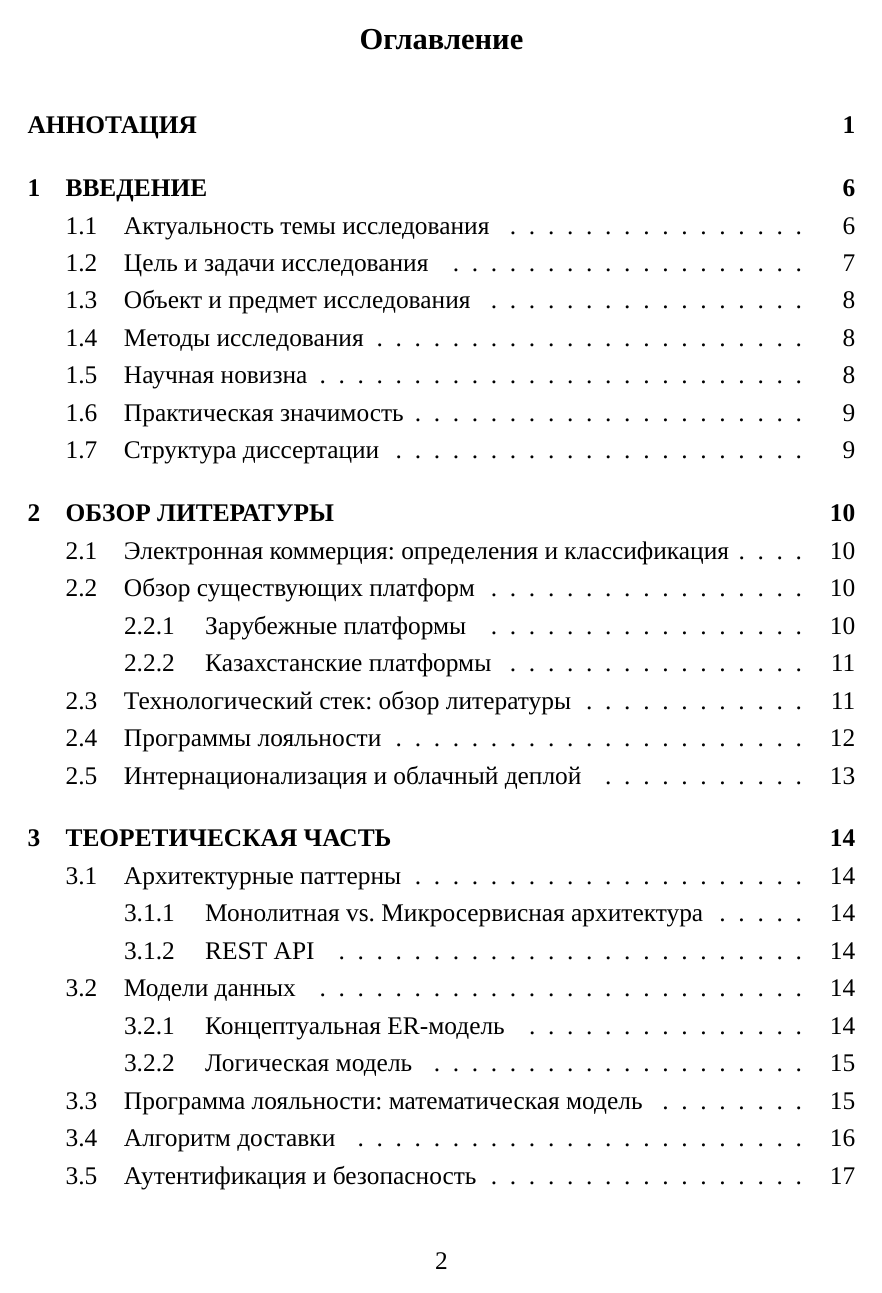
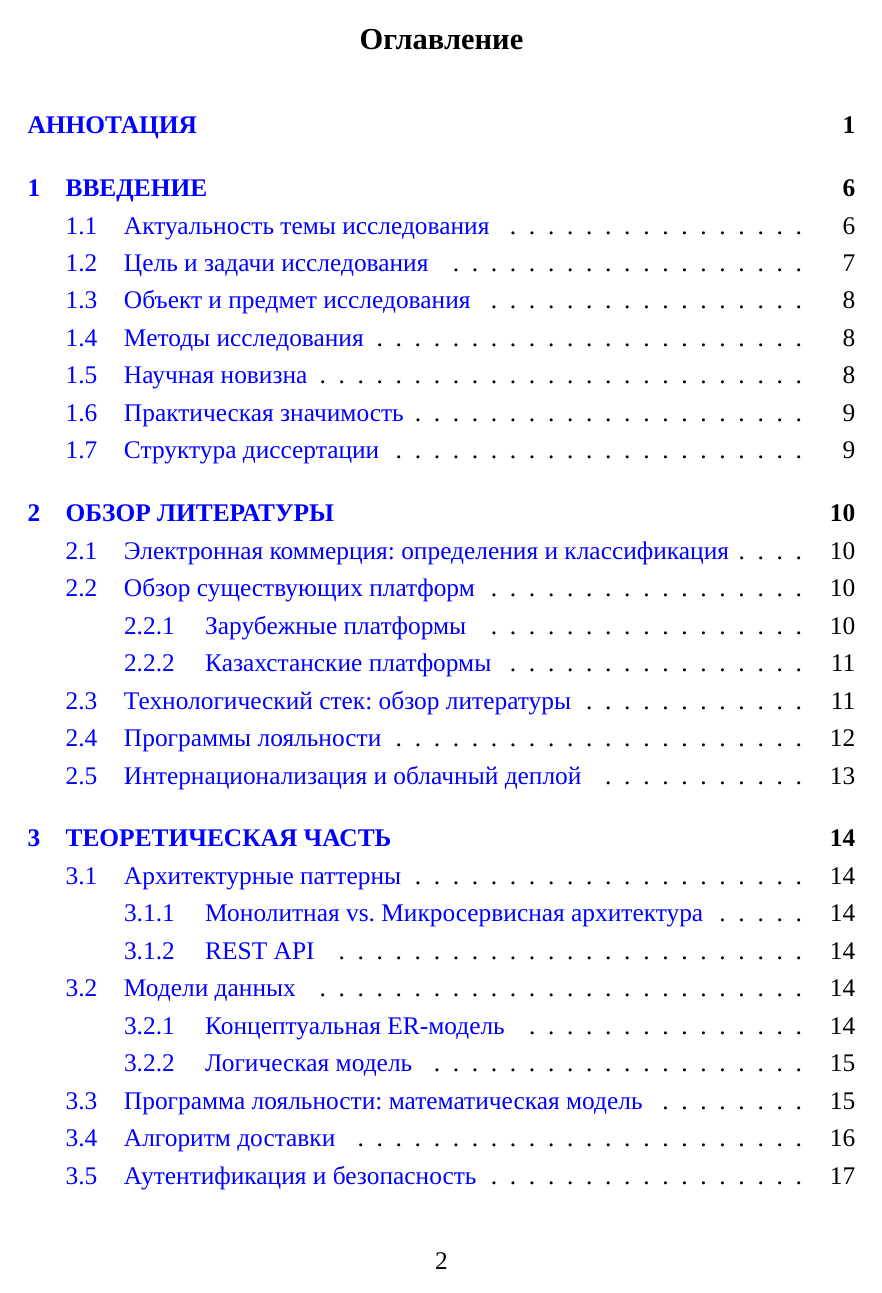
Before and after one commit to areesgod/techstore, a LaTeX thesis (docs/magisterskaya_dissertatsiya.tex): page 3 of 65. Compiled offline with XeLaTeX; a missing font is replaced by an installed copy or a similar font.

Commit message:
docs: enable colored clickable links for citations and TOC
- colorlinks=true: citations and TOC entries are visibly blue and clickable
- citecolor=blue: [1], [2]... in text link to bibliography entry
- linkcolor=blue: TOC and cross-references
- bookmarks=true: PDF bookmark panel shows chapter/section tree

https://claude.ai/code/session_015wt5uRbu1uearLqUbN3KT9

```diff
--- a/docs/magisterskaya_dissertatsiya.tex
+++ b/docs/magisterskaya_dissertatsiya.tex
@@ -57,7 +57,15 @@
 \renewcommand{\checkmark}{\ding{51}}
 
 % ── Гиперссылки ─────────────────────────────────────────────
-\usepackage[hidelinks,unicode]{hyperref}
+\usepackage[
+  unicode,
+  colorlinks=true,
+  linkcolor=blue,
+  citecolor=blue,
+  urlcolor=blue,
+  bookmarks=true,
+  bookmarksopen=true
+]{hyperref}
 
 % ── Заголовки глав ──────────────────────────────────────────
 \usepackage{titlesec}
```
